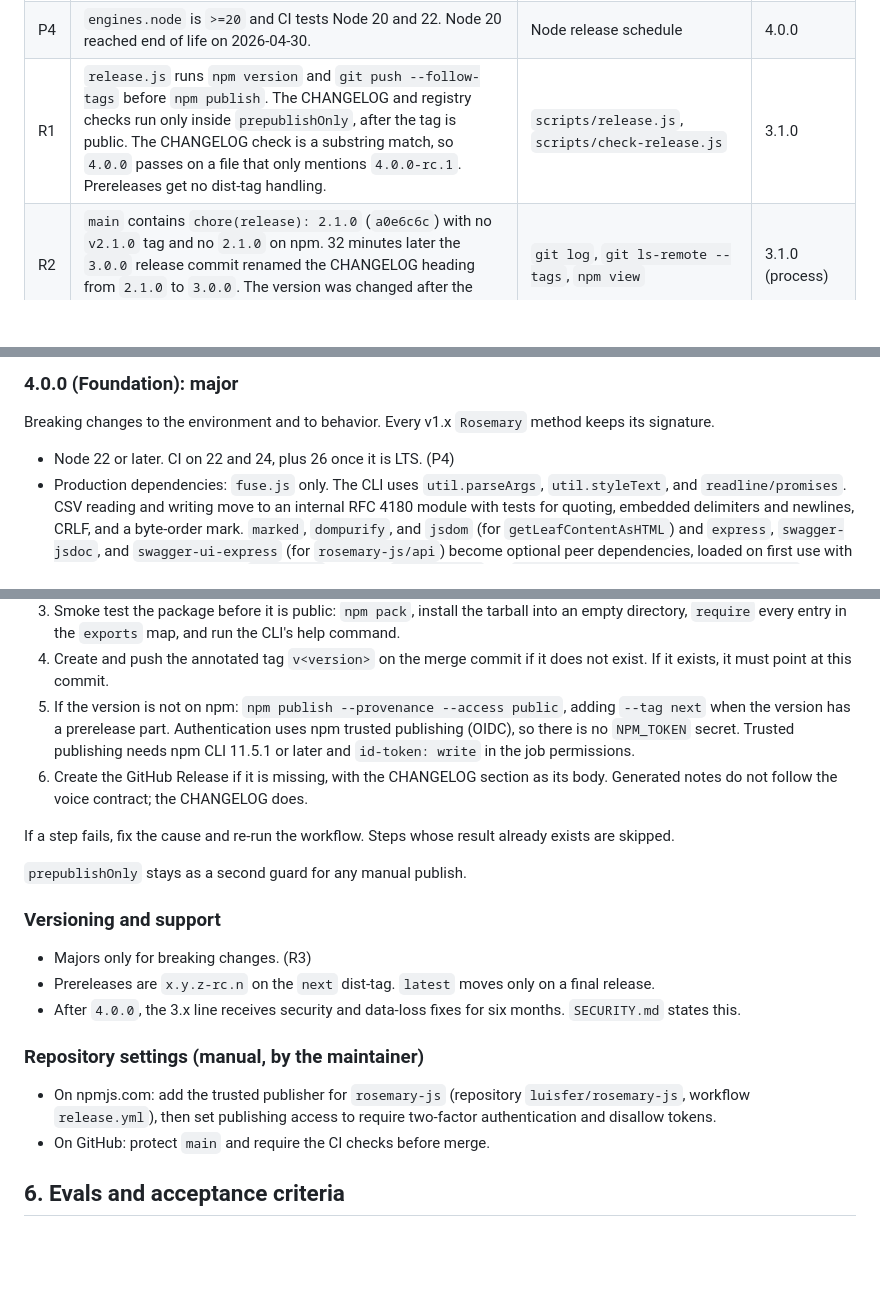
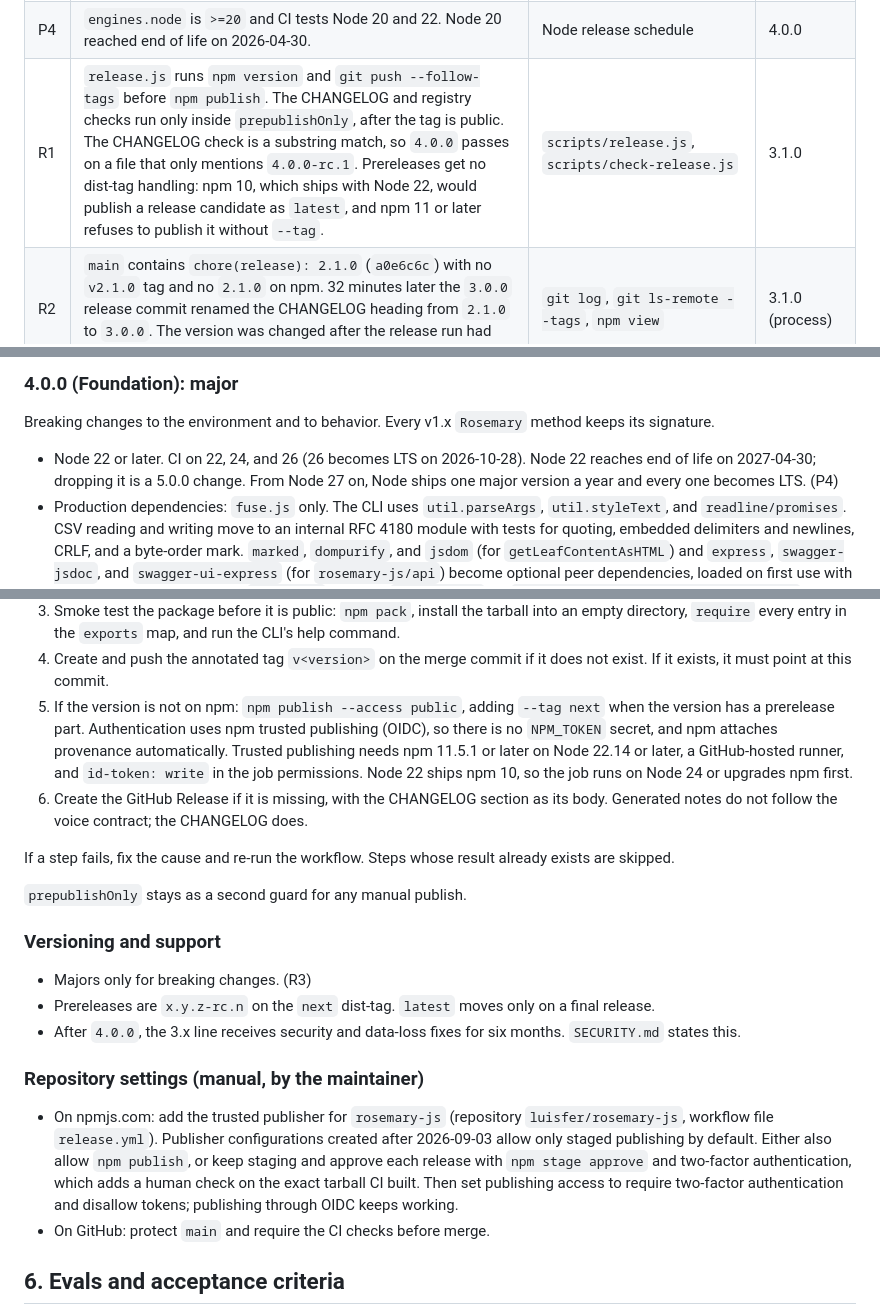
Before and after one commit to luisfer/rosemary-js, a Markdown page: docs/plan-4.0.md, 3 parts joined by grey strips. Rendered like a GitHub page; blank space fills up the shorter version.

```diff
--- a/docs/plan-4.0.md
+++ b/docs/plan-4.0.md
@@ -47,7 +47,7 @@ Verified on 2026-09-26 with Node 22.22.2 and npm 10.9.7. Reproduction steps are
 | P2 | With `--omit=optional` the install is still 121 packages (43 MB). `inquirer` pulls `rxjs` and `lodash`; `getLeafContentAsHTML` pulls `jsdom`. | Same | 4.0.0 |
 | P3 | The tarball is 4.3 MB; 4.27 MB of it is three logo PNGs. `scripts/`, `examples/`, and `evals/` also ship, although the `exports` map makes them unreachable. Without those four directories: 43.8 KB packed, 31 files. | `npm pack --dry-run` | 3.1.0 |
 | P4 | `engines.node` is `>=20` and CI tests Node 20 and 22. Node 20 reached end of life on 2026-04-30. | Node release schedule | 4.0.0 |
-| R1 | `release.js` runs `npm version` and `git push --follow-tags` before `npm publish`. The CHANGELOG and registry checks run only inside `prepublishOnly`, after the tag is public. The CHANGELOG check is a substring match, so `4.0.0` passes on a file that only mentions `4.0.0-rc.1`. Prereleases get no dist-tag handling. | `scripts/release.js`, `scripts/check-release.js` | 3.1.0 |
+| R1 | `release.js` runs `npm version` and `git push --follow-tags` before `npm publish`. The CHANGELOG and registry checks run only inside `prepublishOnly`, after the tag is public. The CHANGELOG check is a substring match, so `4.0.0` passes on a file that only mentions `4.0.0-rc.1`. Prereleases get no dist-tag handling: npm 10, which ships with Node 22, would publish a release candidate as `latest`, and npm 11 or later refuses to publish it without `--tag`. | `scripts/release.js`, `scripts/check-release.js` | 3.1.0 |
 | R2 | `main` contains `chore(release): 2.1.0` (`a0e6c6c`) with no `v2.1.0` tag and no `2.1.0` on npm. 32 minutes later the `3.0.0` release commit renamed the CHANGELOG heading from `2.1.0` to `3.0.0`. The version was changed after the release run had started. | `git log`, `git ls-remote --tags`, `npm view` | 3.1.0 (process) |
 | R3 | `3.0.0` was a major bump without a breaking change. | CHANGELOG `3.0.0` | Policy |
 | R4 | `SECURITY.md` lists 2.x as the supported line. `CONTRIBUTING.md` asks for an `## Unreleased` CHANGELOG section that does not exist. The eval and a tarball check do not run in CI. | Files as listed | 3.1.0 |
@@ -305,7 +313,7 @@ Size: M.
 
 Breaking changes to the environment and to behavior. Every v1.x `Rosemary` method keeps its signature.
 
-- Node 22 or later. CI on 22 and 24, plus 26 once it is LTS. (P4)
+- Node 22 or later. CI on 22, 24, and 26 (26 becomes LTS on 2026-10-28). Node 22 reaches end of life on 2027-04-30; dropping it is a 5.0.0 change. From Node 27 on, Node ships one major version a year and every one becomes LTS. (P4)
 - Production dependencies: `fuse.js` only. The CLI uses `util.parseArgs`, `util.styleText`, and `readline/promises`. CSV reading and writing move to an internal RFC 4180 module with tests for quoting, embedded delimiters and newlines, CRLF, and a byte-order mark. `marked`, `dompurify`, and `jsdom` (for `getLeafContentAsHTML`) and `express`, `swagger-jsdoc`, and `swagger-ui-express` (for `rosemary-js/api`) become optional peer dependencies, loaded on first use with an install hint when missing. `node:http` replaces `http-server` for `Builder#build(path, { serve: true })`. (P1, P2)
 - The library does not print. The default `logger` is silent. (A1)
 - A new store starts empty. (A2)
@@ -399,7 +409,7 @@ The release pull request shows the version and its CHANGELOG section in one diff
 2. Verify the heading `## [<version>]` in `CHANGELOG.md`, matched exactly rather than by substring. Run the tests and evals.
 3. Smoke test the package before it is public: `npm pack`, install the tarball into an empty directory, `require` every entry in the `exports` map, and run the CLI's help command.
 4. Create and push the annotated tag `v<version>` on the merge commit if it does not exist. If it exists, it must point at this commit.
-5. If the version is not on npm: `npm publish --provenance --access public`, adding `--tag next` when the version has a prerelease part. Authentication uses npm trusted publishing (OIDC), so there is no `NPM_TOKEN` secret. Trusted publishing needs npm CLI 11.5.1 or later and `id-token: write` in the job permissions.
+5. If the version is not on npm: `npm publish --access public`, adding `--tag next` when the version has a prerelease part. Authentication uses npm trusted publishing (OIDC), so there is no `NPM_TOKEN` secret, and npm attaches provenance automatically. Trusted publishing needs npm 11.5.1 or later on Node 22.14 or later, a GitHub-hosted runner, and `id-token: write` in the job permissions. Node 22 ships npm 10, so the job runs on Node 24 or upgrades npm first.
 6. Create the GitHub Release if it is missing, with the CHANGELOG section as its body. Generated notes do not follow the voice contract; the CHANGELOG does.
 
 If a step fails, fix the cause and re-run the workflow. Steps whose result already exists are skipped.
@@ -414,7 +424,7 @@ If a step fails, fix the cause and re-run the workflow. Steps whose result alrea
 
 ### Repository settings (manual, by the maintainer)
 
-- On npmjs.com: add the trusted publisher for `rosemary-js` (repository `luisfer/rosemary-js`, workflow `release.yml`), then set publishing access to require two-factor authentication and disallow tokens.
+- On npmjs.com: add the trusted publisher for `rosemary-js` (repository `luisfer/rosemary-js`, workflow file `release.yml`). Publisher configurations created after 2026-09-03 allow only staged publishing by default. Either also allow `npm publish`, or keep staging and approve each release with `npm stage approve` and two-factor authentication, which adds a human check on the exact tarball CI built. Then set publishing access to require two-factor authentication and disallow tokens; publishing through OIDC keeps working.
 - On GitHub: protect `main` and require the CI checks before merge.
 
 ## 6. Evals and acceptance criteria
```
Also changed, not shown: other parts of docs/plan-4.0.md (+41 -16 lines).
